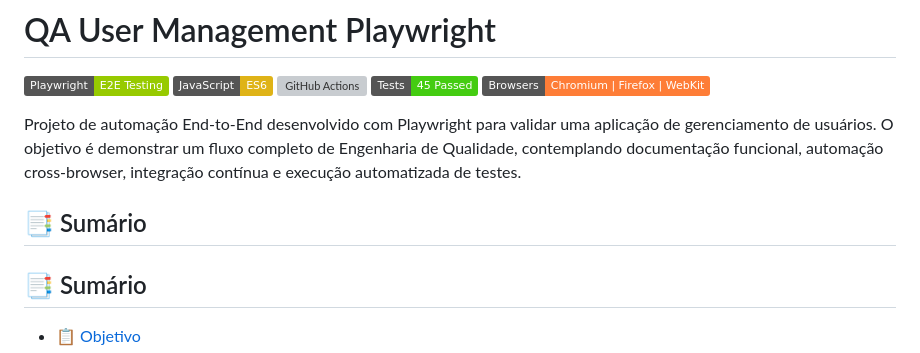
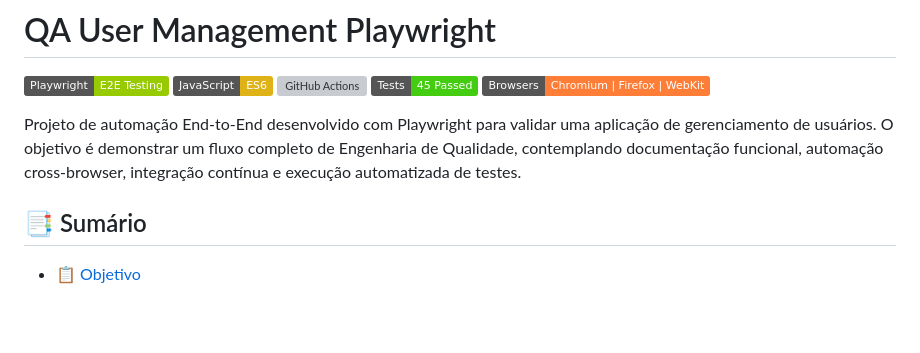
Before and after one commit to Norfanexe/qa-user-management-playwright, a Markdown page: README.md, the part around one of its changes. Drawn GitHub-style; badges without logos; blank space fills up the shorter version; grey boxes are pictures that could not be loaded.

Commit message:
refactor: atualizado README

```diff
--- a/README.md
+++ b/README.md
@@ -7,8 +7,6 @@
 ![Browsers](https://img.shields.io/badge/Browsers-Chromium_|_Firefox_|_WebKit-orange)
 
 Projeto de automação End-to-End desenvolvido com Playwright para validar uma aplicação de gerenciamento de usuários. O objetivo é demonstrar um fluxo completo de Engenharia de Qualidade, contemplando documentação funcional, automação cross-browser, integração contínua e execução automatizada de testes.
-
-## 📑 Sumário
 
 ## 📑 Sumário
 
```
Also changed, not shown: other parts of README.md (+0 -1 lines).
